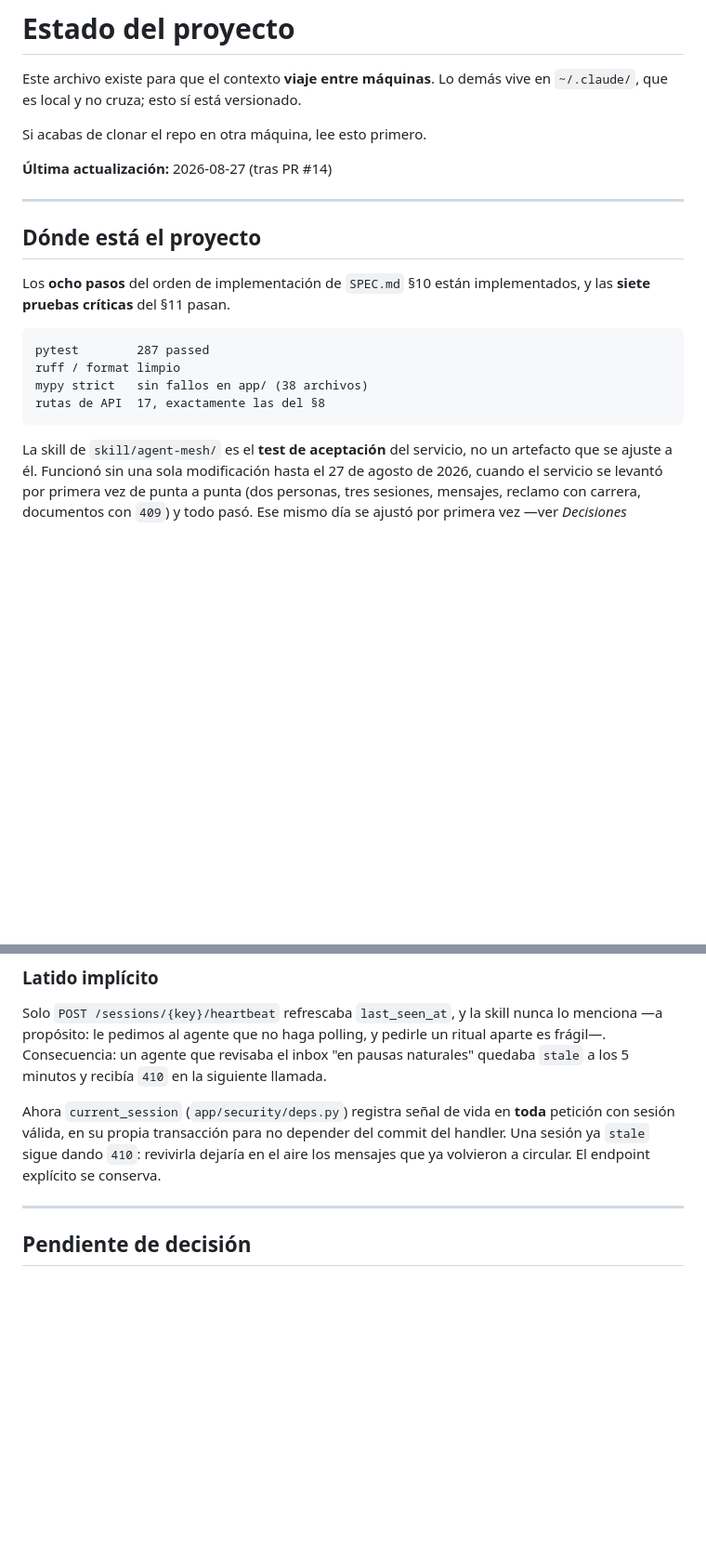
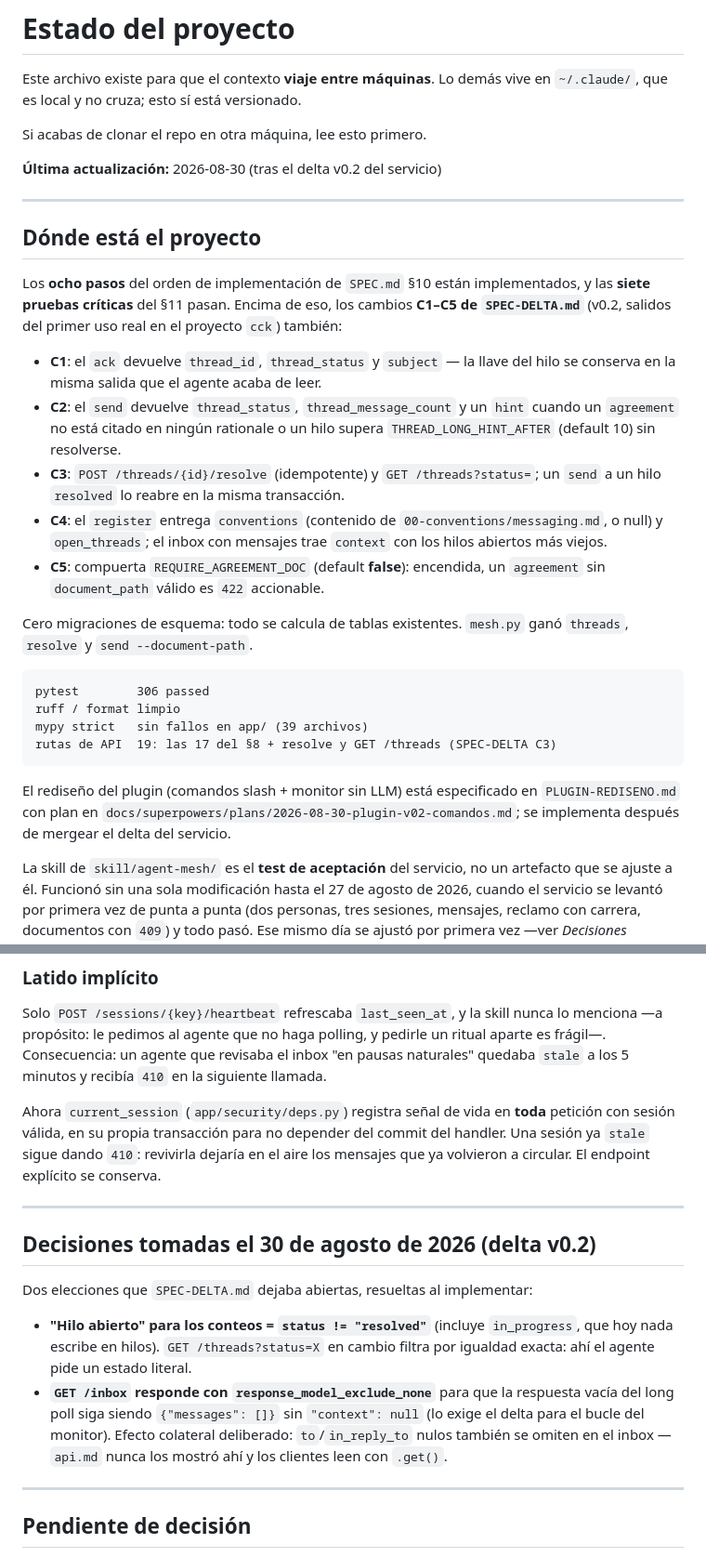
Before and after one commit to vimsanchez/agent-mesh, a Markdown page: ESTADO.md, 2 parts joined by grey strips. Shown at 93% size. Drawn GitHub-style; blank space fills up the shorter version.

Commit message:
ESTADO: delta v0.2 del servicio implementado
Co-Authored-By: Claude Fable 5 <noreply@anthropic.com>
Claude-Session: https://claude.ai/code/session_018HtTScaAruAx6UcSoG4g5U

````diff
--- a/ESTADO.md
+++ b/ESTADO.md
@@ -5,21 +5,42 @@ Este archivo existe para que el contexto **viaje entre máquinas**. Lo demás vi
 
 Si acabas de clonar el repo en otra máquina, lee esto primero.
 
-**Última actualización:** 2026-08-27 (tras PR #14)
+**Última actualización:** 2026-08-30 (tras el delta v0.2 del servicio)
 
 ---
 
 ## Dónde está el proyecto
 
 Los **ocho pasos** del orden de implementación de `SPEC.md` §10 están implementados, y
-las **siete pruebas críticas** del §11 pasan.
+las **siete pruebas críticas** del §11 pasan. Encima de eso, los cambios **C1–C5 de
+`SPEC-DELTA.md`** (v0.2, salidos del primer uso real en el proyecto `cck`) también:
+
+- **C1**: el `ack` devuelve `thread_id`, `thread_status` y `subject` — la llave del hilo
+  se conserva en la misma salida que el agente acaba de leer.
+- **C2**: el `send` devuelve `thread_status`, `thread_message_count` y un `hint` cuando
+  un `agreement` no está citado en ningún rationale o un hilo supera
+  `THREAD_LONG_HINT_AFTER` (default 10) sin resolverse.
+- **C3**: `POST /threads/{id}/resolve` (idempotente) y `GET /threads?status=`; un `send`
+  a un hilo `resolved` lo reabre en la misma transacción.
+- **C4**: el `register` entrega `conventions` (contenido de
+  `00-conventions/messaging.md`, o null) y `open_threads`; el inbox con mensajes trae
+  `context` con los hilos abiertos más viejos.
+- **C5**: compuerta `REQUIRE_AGREEMENT_DOC` (default **false**): encendida, un
+  `agreement` sin `document_path` válido es `422` accionable.
+
+Cero migraciones de esquema: todo se calcula de tablas existentes. `mesh.py` ganó
+`threads`, `resolve` y `send --document-path`.
 
 ```
-pytest        287 passed
+pytest        306 passed
 ruff / format limpio
-mypy strict   sin fallos en app/ (38 archivos)
-rutas de API  17, exactamente las del §8
+mypy strict   sin fallos en app/ (39 archivos)
+rutas de API  19: las 17 del §8 + resolve y GET /threads (SPEC-DELTA C3)
 ```
+
+El rediseño del plugin (comandos slash + monitor sin LLM) está especificado en
+`PLUGIN-REDISENO.md` con plan en `docs/superpowers/plans/2026-08-30-plugin-v02-comandos.md`;
+se implementa después de mergear el delta del servicio.
 
 La skill de `skill/agent-mesh/` es el **test de aceptación** del servicio, no un
 artefacto que se ajuste a él. Funcionó sin una sola modificación hasta el 27 de agosto de
@@ -78,6 +99,21 @@ Ahora `current_session` (`app/security/deps.py`) registra señal de vida en **to
 petición con sesión válida, en su propia transacción para no depender del commit del
 handler. Una sesión ya `stale` sigue dando `410`: revivirla dejaría en el aire los
 mensajes que ya volvieron a circular. El endpoint explícito se conserva.
+
+---
+
+## Decisiones tomadas el 30 de agosto de 2026 (delta v0.2)
+
+Dos elecciones que `SPEC-DELTA.md` dejaba abiertas, resueltas al implementar:
+
+- **"Hilo abierto" para los conteos = `status != "resolved"`** (incluye `in_progress`,
+  que hoy nada escribe en hilos). `GET /threads?status=X` en cambio filtra por igualdad
+  exacta: ahí el agente pide un estado literal.
+- **`GET /inbox` responde con `response_model_exclude_none`** para que la respuesta
+  vacía del long poll siga siendo `{"messages": []}` sin `"context": null` (lo exige el
+  delta para el bucle del monitor). Efecto colateral deliberado: `to`/`in_reply_to`
+  nulos también se omiten en el inbox — `api.md` nunca los mostró ahí y los clientes
+  leen con `.get()`.
 
 ---
 
````
